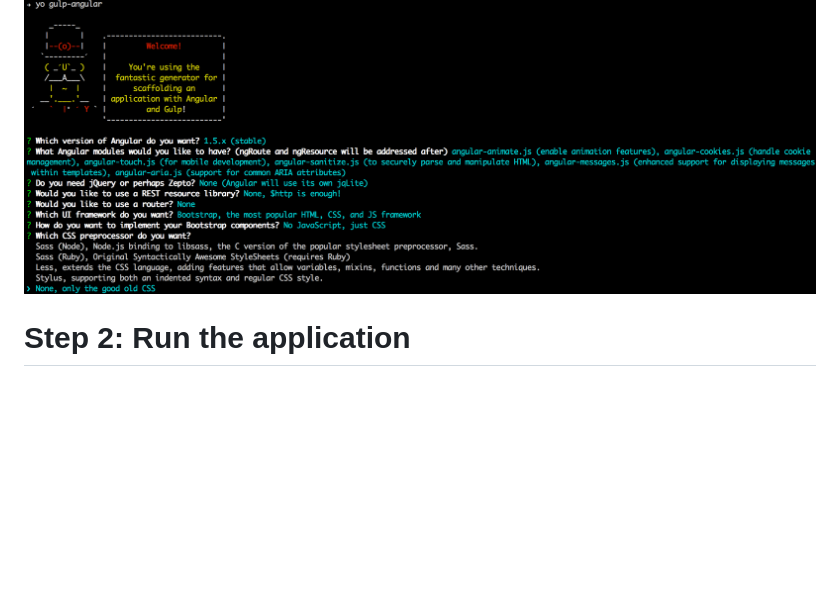
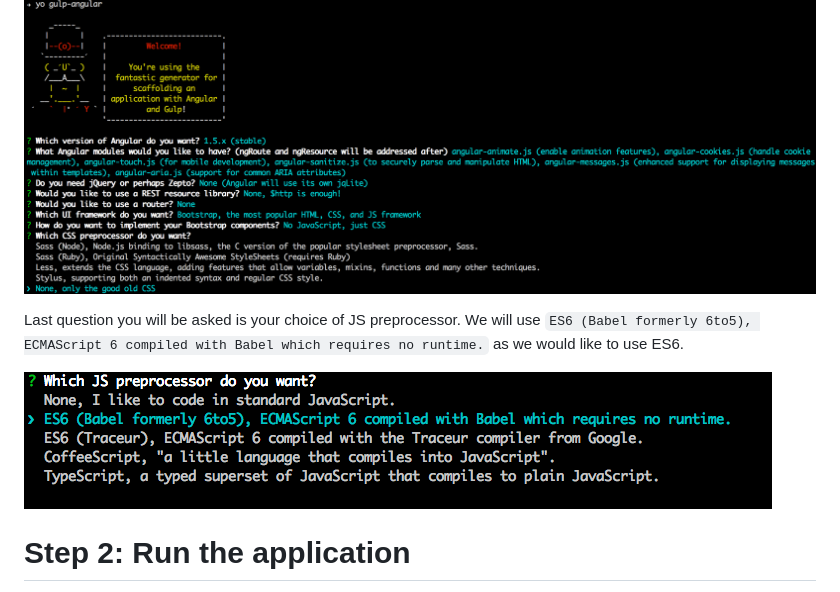
Before and after one commit to shekhargulati/52-technologies-in-2016, a Markdown page: 25-angular-dragula/README.md, the part around the change. GitHub-like rendering; pictures changed too: 25-angular-dragula/images/yeoman-11.png (added); blank space fills up the shorter version.

Commit message:
25-angular-dragula updated as per feedback. Was missing JavaScript preprocessor selection

```diff
--- a/25-angular-dragula/README.md
+++ b/25-angular-dragula/README.md
@@ -67,6 +67,10 @@ Next, we will be asked about Bootstrap components.
 Next, you will be asked if you want to use CSS preprocessor. We will use plain old CSS.
 
 ![](images/yeoman-8.png)
+
+Last question you will be asked is your choice of JS preprocessor. We will use `ES6 (Babel formerly 6to5), ECMAScript 6 compiled with Babel which requires no runtime.` as we would like to use ES6.
+
+![](images/yeoman-11.png)
 
 # Step 2: Run the application
 
```
